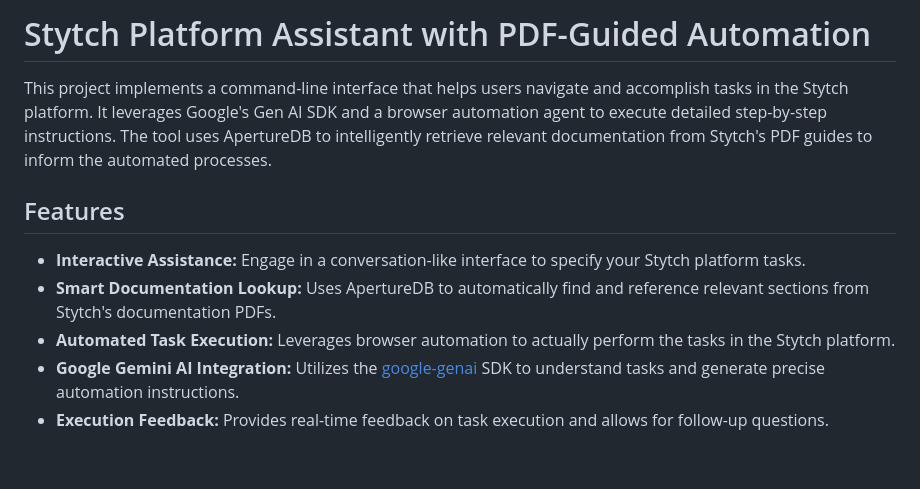
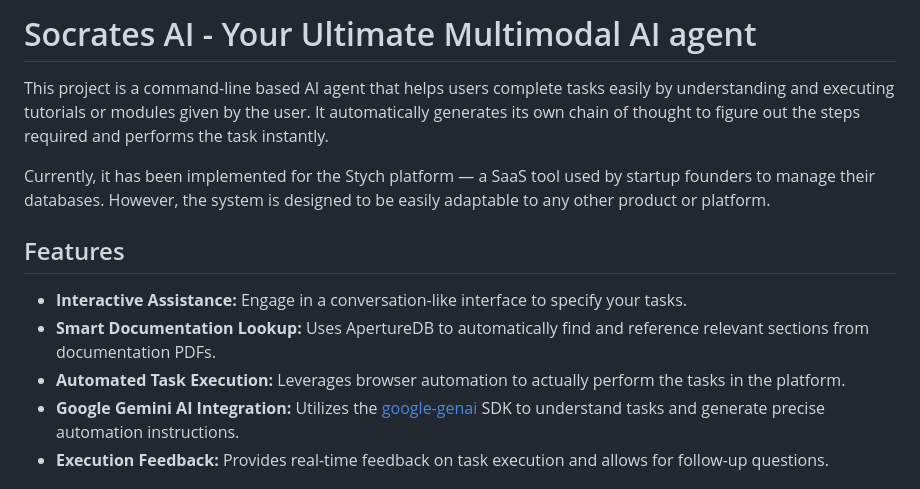
Before and after one commit to SreeSharvesh/Socrates-AI, a Markdown page: README.md, the part around the change. Drawn GitHub-style; blank space fills up the shorter version.

```diff
--- a/README.md
+++ b/README.md
@@ -1,12 +1,14 @@
-# Stytch Platform Assistant with PDF-Guided Automation
+# Socrates AI - Your Ultimate Multimodal AI agent
 
-This project implements a command-line interface that helps users navigate and accomplish tasks in the Stytch platform. It leverages Google's Gen AI SDK and a browser automation agent to execute detailed step-by-step instructions. The tool uses ApertureDB to intelligently retrieve relevant documentation from Stytch's PDF guides to inform the automated processes.
+This project is a command-line based AI agent that helps users complete tasks easily by understanding and executing tutorials or modules given by the user. It automatically generates its own chain of thought to figure out the steps required and performs the task instantly.
+
+Currently, it has been implemented for the Stych platform — a SaaS tool used by startup founders to manage their databases. However, the system is designed to be easily adaptable to any other product or platform.
 
 ## Features
 
-- **Interactive Assistance:** Engage in a conversation-like interface to specify your Stytch platform tasks.
-- **Smart Documentation Lookup:** Uses ApertureDB to automatically find and reference relevant sections from Stytch's documentation PDFs.
-- **Automated Task Execution:** Leverages browser automation to actually perform the tasks in the Stytch platform.
+- **Interactive Assistance:** Engage in a conversation-like interface to specify your tasks.
+- **Smart Documentation Lookup:** Uses ApertureDB to automatically find and reference relevant sections from documentation PDFs.
+- **Automated Task Execution:** Leverages browser automation to actually perform the tasks in the platform.
 - **Google Gemini AI Integration:** Utilizes the [google-genai](https://github.com/googleapis/python-genai) SDK to understand tasks and generate precise automation instructions.
 - **Execution Feedback:** Provides real-time feedback on task execution and allows for follow-up questions.
 
```
